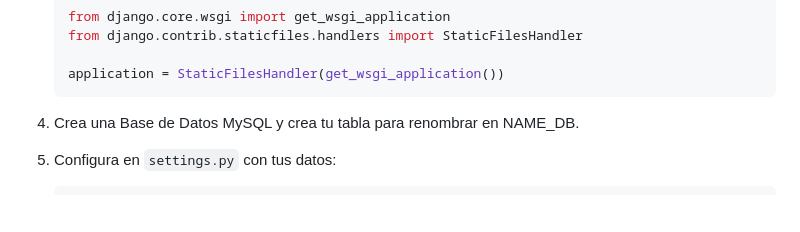
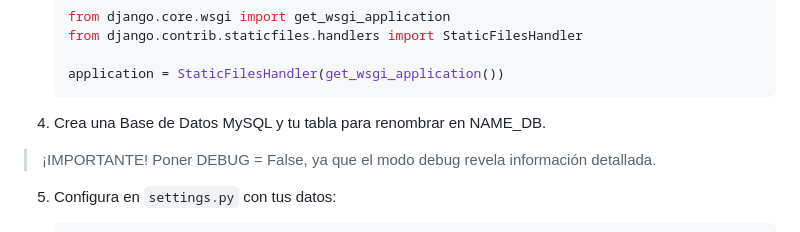
Before and after one commit to EzequielEdOjeda/Blog_Django, a Markdown page: README.md, the part around one of its changes. Rendered like a GitHub page; blank space fills up the shorter version.

````diff
--- a/README.md
+++ b/README.md
@@ -112,7 +112,10 @@ Puedes instalar el proyecto en [PythonAnywhere](https://www.pythonanywhere.com/)
     application = StaticFilesHandler(get_wsgi_application())
     ```
 
-4. Crea una Base de Datos MySQL y crea tu tabla para renombrar en NAME_DB.
+4. Crea una Base de Datos MySQL y tu tabla para renombrar en NAME_DB.
+
+> ¡IMPORTANTE!
+> Poner DEBUG = False, ya que el modo debug revela información detallada.
 
 5. Configura en `settings.py` con tus datos:
     ```python
````
Also changed, not shown: other parts of README.md (+2 -2 lines).
